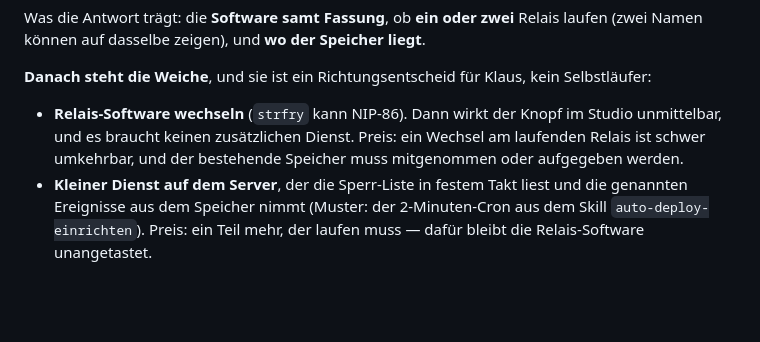
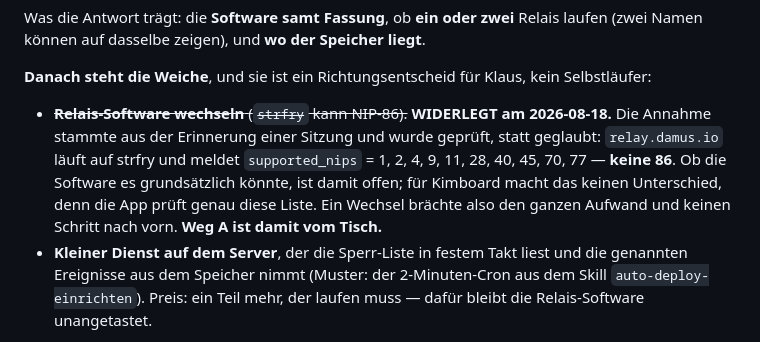
Before and after one commit to lausiklauskn-png/Kimboard, a Markdown page: docs/MODERATION_UND_RECHT.md, the part around one of its changes. Drawn GitHub-style; blank space fills up the shorter version.

```diff
--- a/docs/MODERATION_UND_RECHT.md
+++ b/docs/MODERATION_UND_RECHT.md
@@ -348,10 +412,14 @@ liegt**.
 **Danach steht die Weiche**, und sie ist ein Richtungsentscheid für Klaus, kein
 Selbstläufer:
 
-- **Relais-Software wechseln** (`strfry` kann NIP-86). Dann wirkt der Knopf im
-  Studio unmittelbar, und es braucht keinen zusätzlichen Dienst. Preis: ein
-  Wechsel am laufenden Relais ist schwer umkehrbar, und der bestehende Speicher
-  muss mitgenommen oder aufgegeben werden.
+- ~~**Relais-Software wechseln** (`strfry` kann NIP-86).~~ **WIDERLEGT am
+  2026-08-18.** Die Annahme stammte aus der Erinnerung einer Sitzung und wurde
+  geprüft, statt geglaubt: `relay.damus.io` läuft auf strfry und meldet
+  `supported_nips` = 1, 2, 4, 9, 11, 28, 40, 45, 70, 77 — **keine 86**. Ob die
+  Software es grundsätzlich könnte, ist damit offen; für Kimboard macht das
+  keinen Unterschied, denn die App prüft genau diese Liste. Ein Wechsel brächte
+  also den ganzen Aufwand und keinen Schritt nach vorn. **Weg A ist damit vom
+  Tisch.**
 - **Kleiner Dienst auf dem Server**, der die Sperr-Liste in festem Takt liest
   und die genannten Ereignisse aus dem Speicher nimmt (Muster: der
   2-Minuten-Cron aus dem Skill `auto-deploy-einrichten`). Preis: ein Teil mehr,
```
Also changed, not shown: other parts of docs/MODERATION_UND_RECHT.md (+64 -0 lines).
